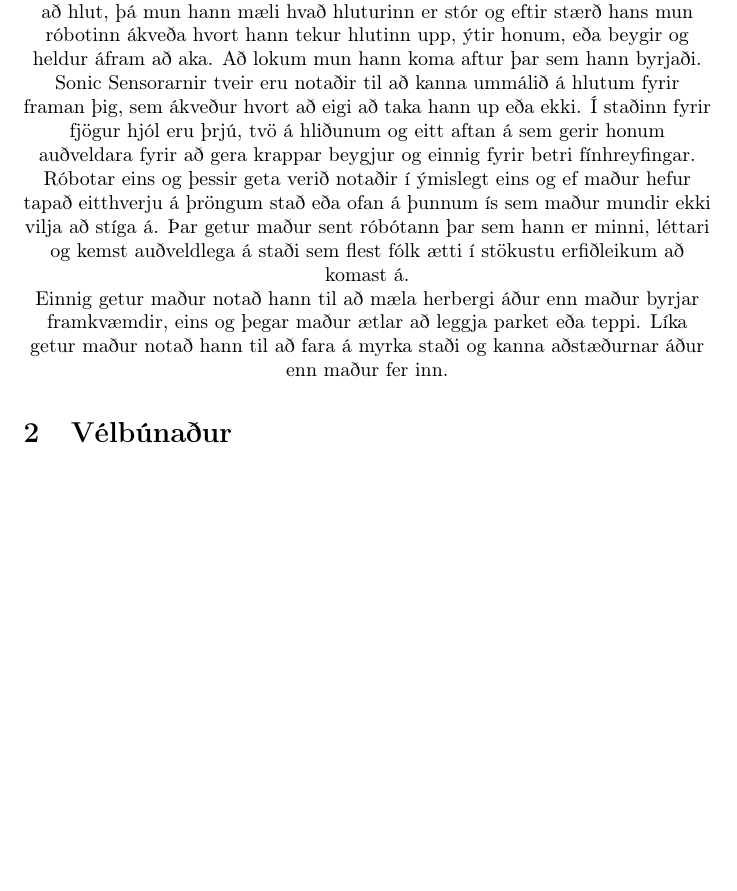
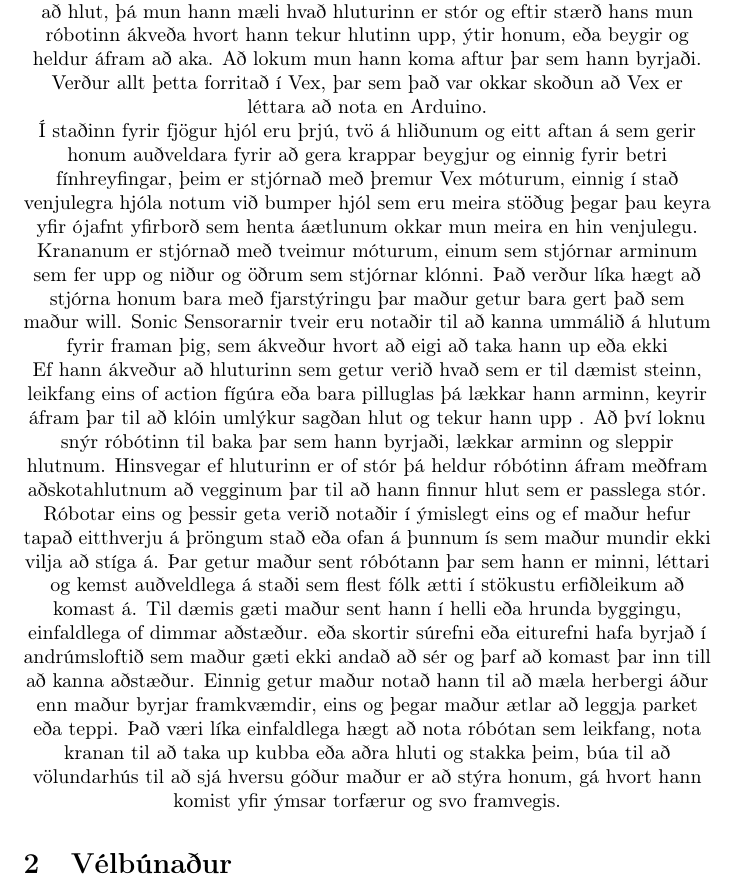
Before and after one commit to Vascudo/-ROB2B3U, a LaTeX document (Skýrsla/skyrslaV1.tex, which reads Skýrsla/description.tex): part of page 3 of 3, cut so that both start at the same text, the shorter picture padded with empty space. Compiled offline with pdfLaTeX.

Commit message:
Add files via upload

```diff
--- a/Skýrsla/description.tex
+++ b/Skýrsla/description.tex
@@ -3,12 +3,26 @@
 \begin{center}
 Þessi róboti mun nota two sonic sensora til að aka áfram þar til að hann kemur að hlut, þá mun hann mæli hvað hluturinn er stór og eftir stærð hans mun róbotinn ákveða hvort hann tekur hlutinn upp, ýtir honum, eða beygir og heldur áfram að aka.
 Að lokum mun hann koma aftur þar sem hann byrjaði.
-Sonic Sensorarnir tveir eru notaðir til að kanna ummálið á hlutum fyrir framan þig, sem ákveður hvort að eigi að taka hann up eða ekki.
-Í staðinn fyrir fjögur hjól eru þrjú, tvö á hliðunum og eitt aftan á sem gerir honum auðveldara fyrir að gera krappar beygjur og einnig fyrir betri fínhreyfingar.
+
+Verður allt þetta forritað í Vex, þar sem það var okkar skoðun að Vex er léttara að nota en Arduino.
+
+
+Í staðinn fyrir fjögur hjól eru þrjú, tvö á hliðunum og eitt aftan á sem gerir honum auðveldara fyrir að gera krappar beygjur og einnig fyrir betri fínhreyfingar, þeim er stjórnað með þremur Vex móturum, einnig í stað venjulegra hjóla notum við bumper hjól sem eru meira stöðug þegar þau keyra yfir ójafnt yfirborð sem henta áætlunum okkar mun meira en hin venjulegu.
+Krananum er stjórnað með tveimur móturum, einum sem stjórnar arminum sem fer upp og niður og öðrum sem stjórnar klónni.
+Það verður líka hægt að stjórna honum bara með fjarstýringu þar maður getur bara gert það sem maður will.
+Sonic Sensorarnir tveir eru notaðir til að kanna ummálið á hlutum fyrir framan þig, sem ákveður hvort að eigi að taka hann up eða ekki
+
+
+Ef hann ákveður að hluturinn sem getur verið hvað sem er til dæmist steinn, leikfang eins of action fígúra eða bara pilluglas þá lækkar hann arminn, keyrir áfram þar til að klóin umlýkur sagðan hlut og tekur hann upp .
+Að því loknu snýr róbótinn til baka þar sem hann byrjaði, lækkar arminn og sleppir hlutnum.
+Hinsvegar ef hluturinn er of stór þá heldur róbótinn áfram meðfram aðskotahlutnum að vegginum þar til að hann finnur hlut sem er passlega stór.
+
+
 
 Róbotar eins og þessir geta verið notaðir í ýmislegt eins og ef maður hefur tapað eitthverju á þröngum stað eða ofan á þunnum ís sem maður mundir ekki vilja að stíga á.
 Þar getur maður sent róbótann þar sem hann er minni, léttari og kemst auðveldlega á staði sem flest fólk ætti í stökustu erfiðleikum að komast á.
+Til dæmis gæti maður sent hann í helli eða hrunda byggingu, einfaldlega of dimmar aðstæður. eða skortir súrefni eða eiturefni hafa byrjað í andrúmsloftið sem maður gæti ekki andað að sér og þarf að komast þar inn till að kanna aðstæður.
+Einnig getur maður notað hann til að mæla herbergi áður enn maður byrjar framkvæmdir, eins og þegar maður ætlar að leggja parket eða teppi.
+Það væri líka einfaldlega hægt að nota róbótan sem leikfang, nota kranan til að taka up kubba eða aðra hluti og stakka þeim, búa til að völundarhús til að sjá hversu góður maður er að stýra honum, gá hvort hann komist yfir ýmsar torfærur og svo framvegis.
 
-Einnig getur maður notað hann til að mæla herbergi áður enn maður byrjar framkvæmdir, eins og þegar maður ætlar að leggja parket eða teppi.
-Líka getur maður notað hann til að fara á myrka staði og kanna aðstæðurnar áður enn maður fer inn.
 \end{center}
```
Also changed, not shown: Skýrsla/skyrslaV1.pdf, 1 other file.
